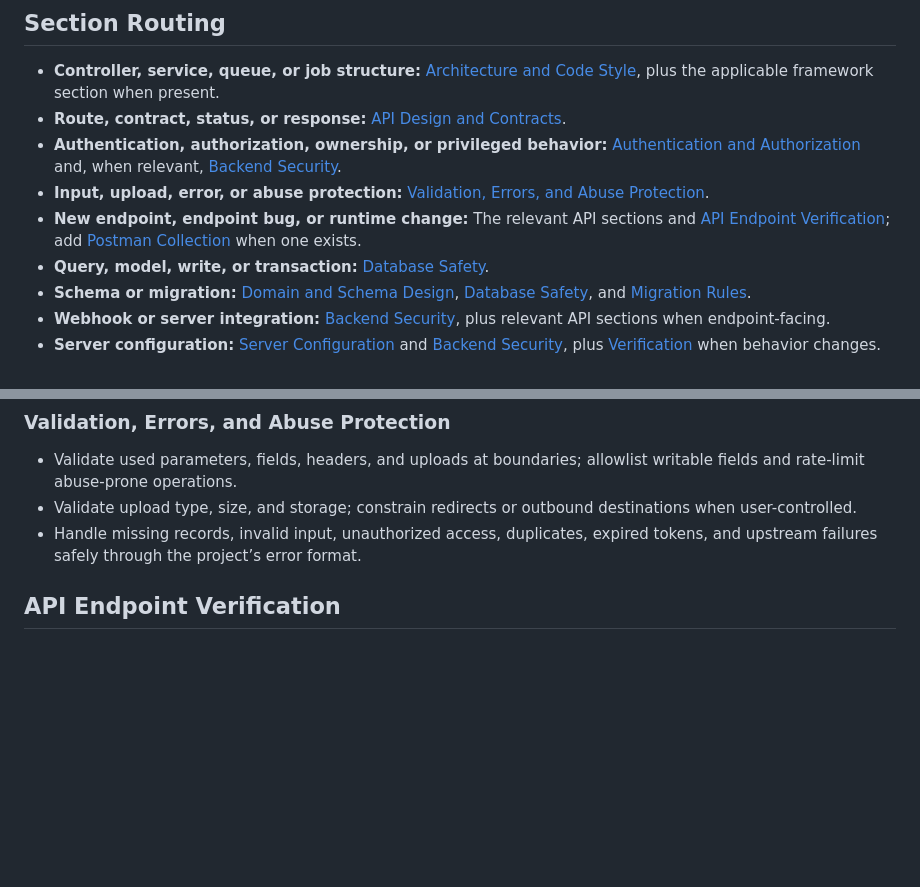
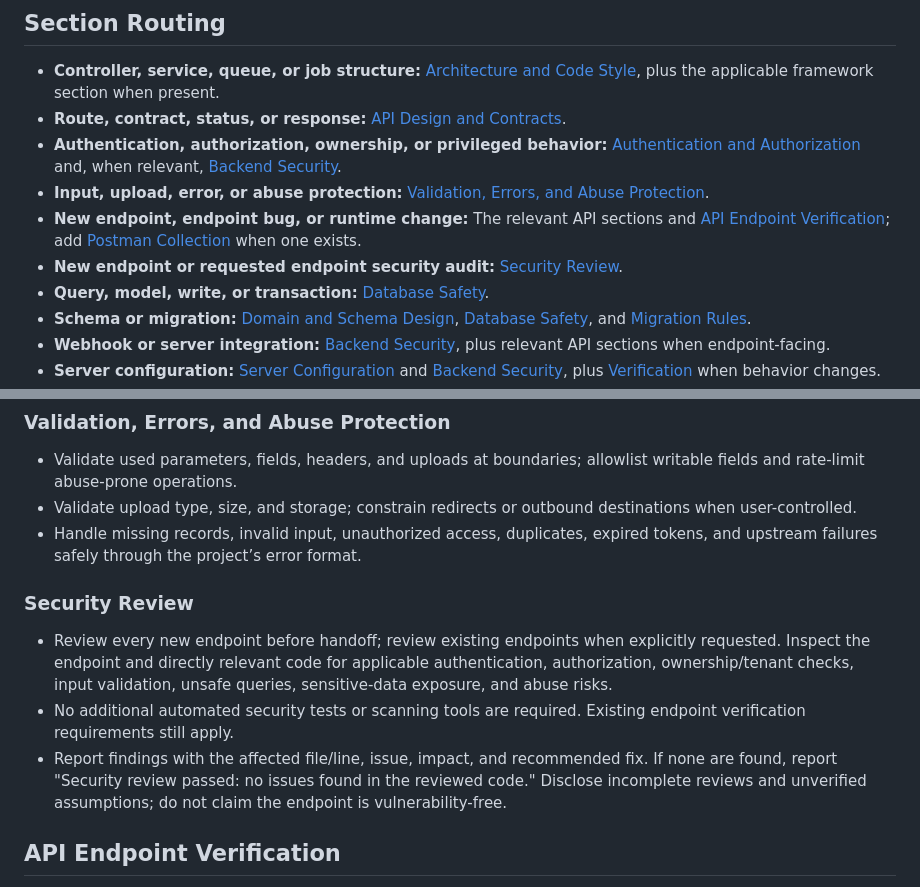
Before and after one commit to webDevYuri/agent-standards, a Markdown page: agent-guides/backend.md, 2 parts joined by grey strips. Drawn GitHub-style; blank space fills up the shorter version.

```diff
--- a/agent-guides/backend.md
+++ b/agent-guides/backend.md
@@ -9,6 +9,7 @@
 * **Authentication, authorization, ownership, or privileged behavior:** [Authentication and Authorization](#authentication-and-authorization) and, when relevant, [Backend Security](#backend-security).
 * **Input, upload, error, or abuse protection:** [Validation, Errors, and Abuse Protection](#validation-errors-and-abuse-protection).
 * **New endpoint, endpoint bug, or runtime change:** The relevant API sections and [API Endpoint Verification](#api-endpoint-verification); add [Postman Collection](#postman-collection) when one exists.
+* **New endpoint or requested endpoint security audit:** [Security Review](#security-review).
 * **Query, model, write, or transaction:** [Database Safety](#database-safety).
 * **Schema or migration:** [Domain and Schema Design](#domain-and-schema-design), [Database Safety](#database-safety), and [Migration Rules](#migration-rules).
 * **Webhook or server integration:** [Backend Security](#backend-security), plus relevant API sections when endpoint-facing.
@@ -48,6 +49,12 @@
 * Validate used parameters, fields, headers, and uploads at boundaries; allowlist writable fields and rate-limit abuse-prone operations.
 * Validate upload type, size, and storage; constrain redirects or outbound destinations when user-controlled.
 * Handle missing records, invalid input, unauthorized access, duplicates, expired tokens, and upstream failures safely through the project’s error format.
+
+### Security Review
+
+* Review every new endpoint before handoff; review existing endpoints when explicitly requested. Inspect the endpoint and directly relevant code for applicable authentication, authorization, ownership/tenant checks, input validation, unsafe queries, sensitive-data exposure, and abuse risks.
+* No additional automated security tests or scanning tools are required. Existing endpoint verification requirements still apply.
+* Report findings with the affected file/line, issue, impact, and recommended fix. If none are found, report "Security review passed: no issues found in the reviewed code." Disclose incomplete reviews and unverified assumptions; do not claim the endpoint is vulnerability-free.
 
 ## API Endpoint Verification
 
```
Also changed, not shown: AGENTS.md (+4 -0 lines).
